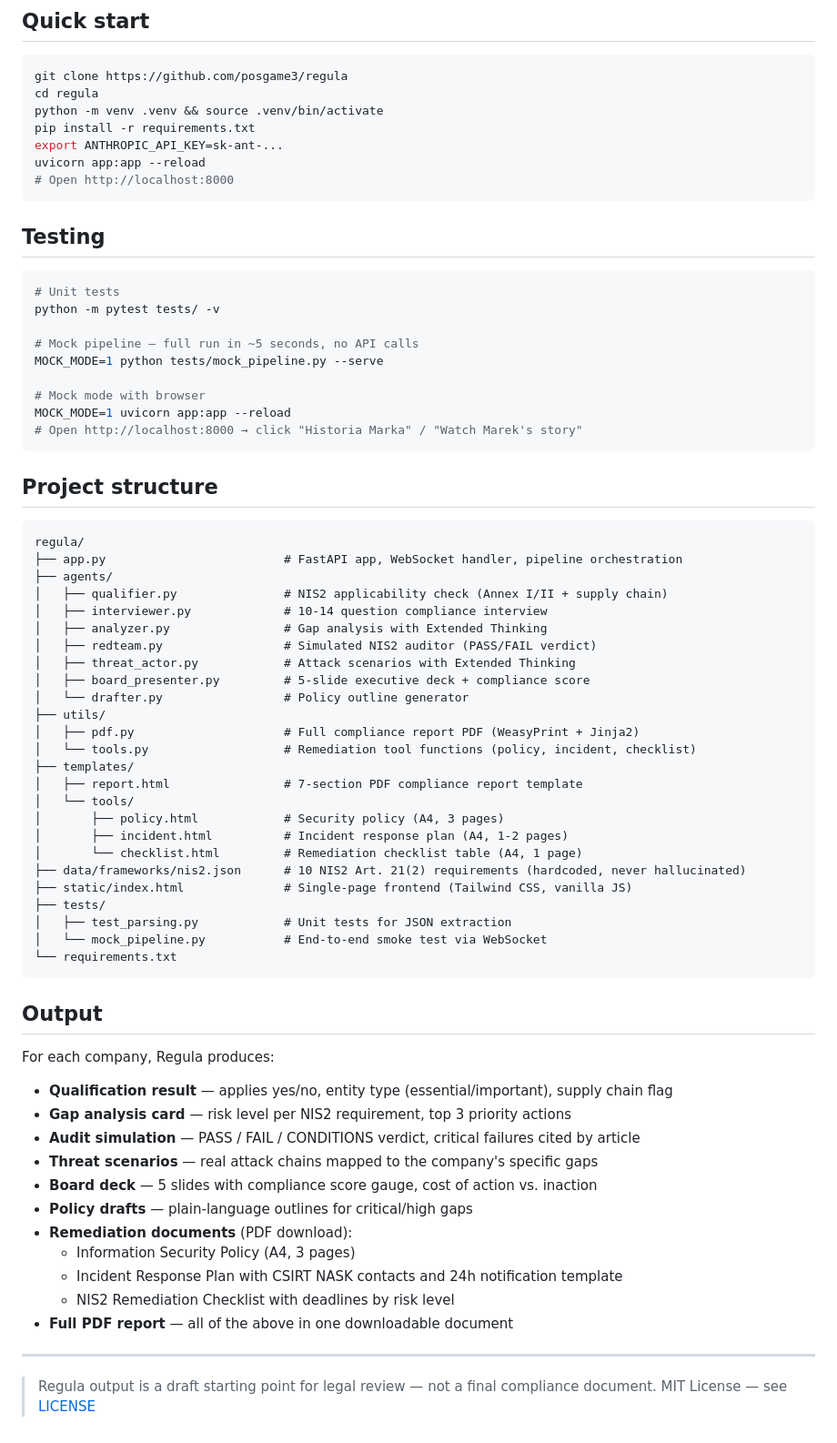
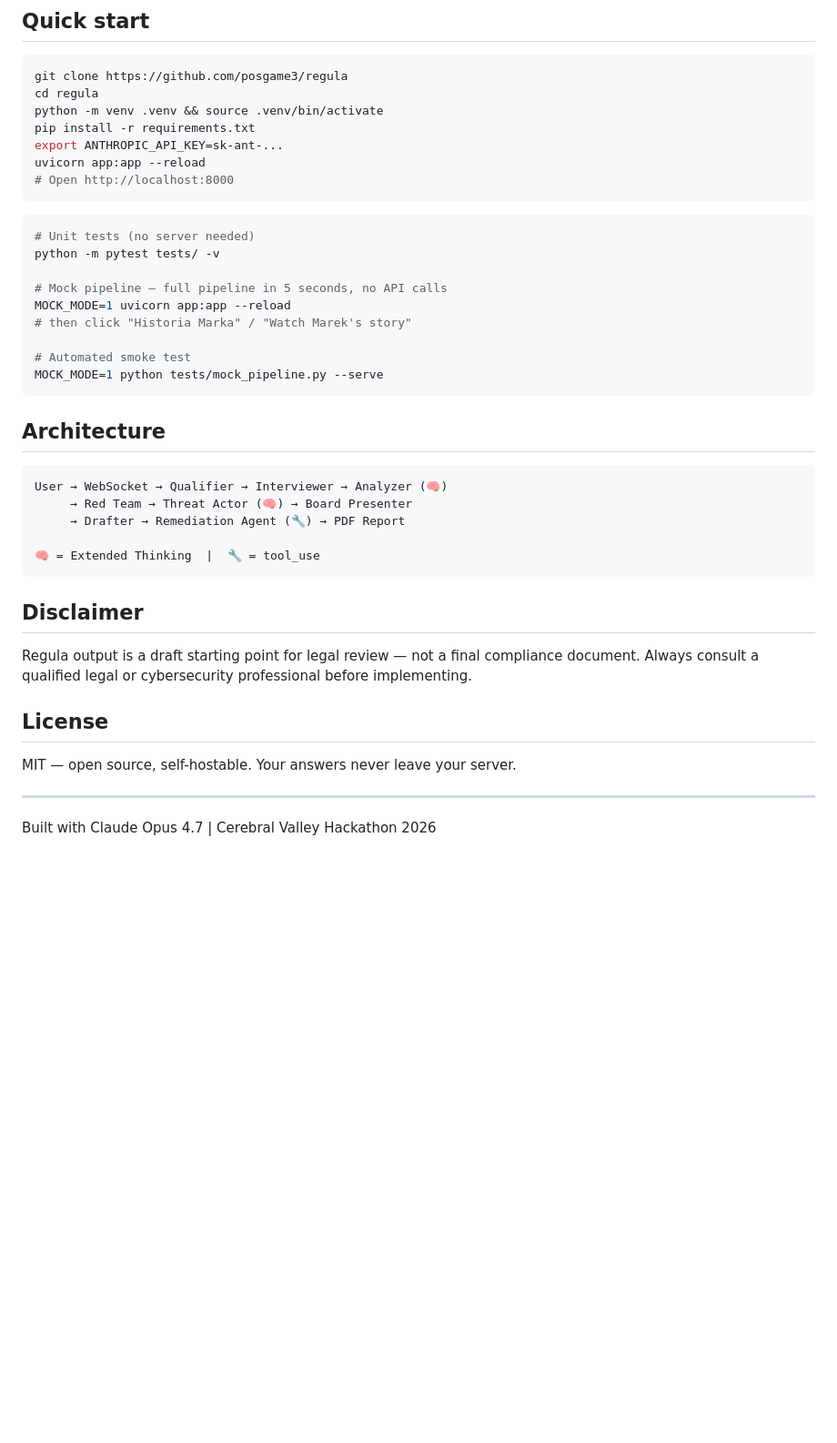
Before and after one commit to posgame3/regula, a Markdown page: README.md, the part around the change. Shown at 91% size. Rendered like a GitHub page; blank space fills up the shorter version.

Commit message:
docs: streamline README — architecture diagram, disclaimer, hackathon footer
Co-Authored-By: Claude Sonnet 4.6 <noreply@anthropic.com>

````diff
--- a/README.md
+++ b/README.md
@@ -60,67 +60,38 @@ uvicorn app:app --reload
 # Open http://localhost:8000
 ```
 
-## Testing
-
 ```bash
-# Unit tests
+# Unit tests (no server needed)
 python -m pytest tests/ -v
 
-# Mock pipeline — full run in ~5 seconds, no API calls
+# Mock pipeline — full pipeline in 5 seconds, no API calls
+MOCK_MODE=1 uvicorn app:app --reload
+# then click "Historia Marka" / "Watch Marek's story"
+
+# Automated smoke test
 MOCK_MODE=1 python tests/mock_pipeline.py --serve
-
-# Mock mode with browser
-MOCK_MODE=1 uvicorn app:app --reload
-# Open http://localhost:8000 → click "Historia Marka" / "Watch Marek's story"
 ```
 
-## Project structure
+## Architecture
 
 ```
-regula/
-├── app.py                         # FastAPI app, WebSocket handler, pipeline orchestration
-├── agents/
-│   ├── qualifier.py               # NIS2 applicability check (Annex I/II + supply chain)
-│   ├── interviewer.py             # 10-14 question compliance interview
-│   ├── analyzer.py                # Gap analysis with Extended Thinking
-│   ├── redteam.py                 # Simulated NIS2 auditor (PASS/FAIL verdict)
-│   ├── threat_actor.py            # Attack scenarios with Extended Thinking
-│   ├── board_presenter.py         # 5-slide executive deck + compliance score
-│   └── drafter.py                 # Policy outline generator
-├── utils/
-│   ├── pdf.py                     # Full compliance report PDF (WeasyPrint + Jinja2)
-│   └── tools.py                   # Remediation tool functions (policy, incident, checklist)
-├── templates/
-│   ├── report.html                # 7-section PDF compliance report template
-│   └── tools/
-│       ├── policy.html            # Security policy (A4, 3 pages)
-│       ├── incident.html          # Incident response plan (A4, 1-2 pages)
-│       └── checklist.html         # Remediation checklist table (A4, 1 page)
-├── data/frameworks/nis2.json      # 10 NIS2 Art. 21(2) requirements (hardcoded, never hallucinated)
-├── static/index.html              # Single-page frontend (Tailwind CSS, vanilla JS)
-├── tests/
-│   ├── test_parsing.py            # Unit tests for JSON extraction
-│   └── mock_pipeline.py           # End-to-end smoke test via WebSocket
-└── requirements.txt
+User → WebSocket → Qualifier → Interviewer → Analyzer (🧠)
+     → Red Team → Threat Actor (🧠) → Board Presenter
+     → Drafter → Remediation Agent (🔧) → PDF Report
+
+🧠 = Extended Thinking  |  🔧 = tool_use
 ```
 
-## Output
+## Disclaimer
 
-For each company, Regula produces:
+Regula output is a draft starting point for legal review —
+not a final compliance document. Always consult a qualified
+legal or cybersecurity professional before implementing.
 
-- **Qualification result** — applies yes/no, entity type (essential/important), supply chain flag
-- **Gap analysis card** — risk level per NIS2 requirement, top 3 priority actions
-- **Audit simulation** — PASS / FAIL / CONDITIONS verdict, critical failures cited by article
-- **Threat scenarios** — real attack chains mapped to the company's specific gaps
-- **Board deck** — 5 slides with compliance score gauge, cost of action vs. inaction
-- **Policy drafts** — plain-language outlines for critical/high gaps
-- **Remediation documents** (PDF download):
-  - Information Security Policy (A4, 3 pages)
-  - Incident Response Plan with CSIRT NASK contacts and 24h notification template
-  - NIS2 Remediation Checklist with deadlines by risk level
-- **Full PDF report** — all of the above in one downloadable document
+## License
+
+MIT — open source, self-hostable. Your answers never leave your server.
 
 ---
 
-> Regula output is a draft starting point for legal review — not a final compliance document.
-> MIT License — see [LICENSE](LICENSE)
+Built with Claude Opus 4.7 | Cerebral Valley Hackathon 2026
````
